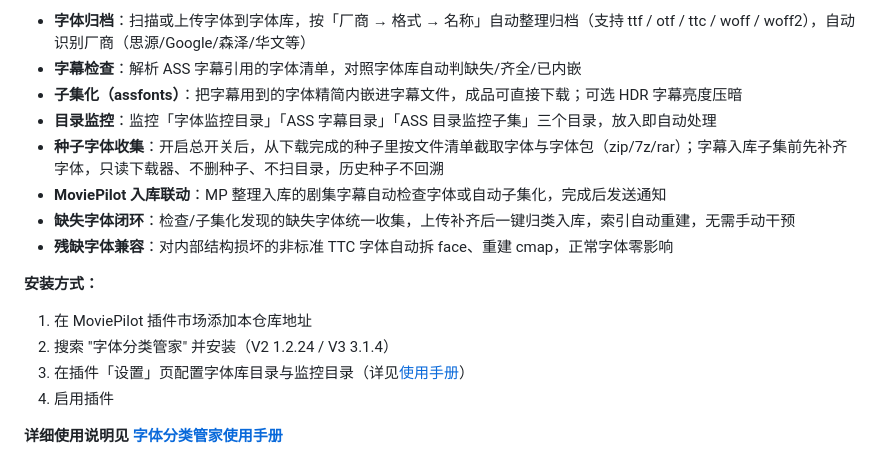
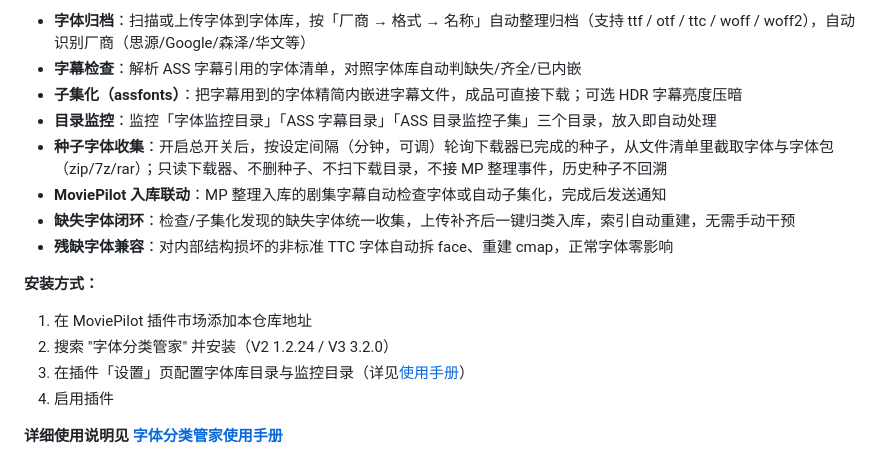
Before and after one commit to LXT-A-X/MoviePilot-Plugins, a Markdown page: README.md, the part around the change. Drawn GitHub-style.

Commit message:
docs: README 种子字体收集描述对齐 3.2.0（只轮询下载器），V3 版本号更新到 3.2.0

```diff
--- a/README.md
+++ b/README.md
@@ -86,7 +86,7 @@ MoviePilot 插件仓库，兼容 **V2 与 V3**，收录实用插件。
 * **字幕检查**：解析 ASS 字幕引用的字体清单，对照字体库自动判缺失/齐全/已内嵌
 * **子集化（assfonts）**：把字幕用到的字体精简内嵌进字幕文件，成品可直接下载；可选 HDR 字幕亮度压暗
 * **目录监控**：监控「字体监控目录」「ASS 字幕目录」「ASS 目录监控子集」三个目录，放入即自动处理
-* **种子字体收集**：开启总开关后，从下载完成的种子里按文件清单截取字体与字体包（zip/7z/rar）；字幕入库子集前先补齐字体，只读下载器、不删种子、不扫目录，历史种子不回溯
+* **种子字体收集**：开启总开关后，按设定间隔（分钟，可调）轮询下载器已完成的种子，从文件清单里截取字体与字体包（zip/7z/rar）；只读下载器、不删种子、不扫下载目录，不接 MP 整理事件，历史种子不回溯
 * **MoviePilot 入库联动**：MP 整理入库的剧集字幕自动检查字体或自动子集化，完成后发送通知
 * **缺失字体闭环**：检查/子集化发现的缺失字体统一收集，上传补齐后一键归类入库，索引自动重建，无需手动干预
 * **残缺字体兼容**：对内部结构损坏的非标准 TTC 字体自动拆 face、重建 cmap，正常字体零影响
@@ -94,7 +94,7 @@ MoviePilot 插件仓库，兼容 **V2 与 V3**，收录实用插件。
 **安装方式：**
 
 1. 在 MoviePilot 插件市场添加本仓库地址
-2. 搜索 "字体分类管家" 并安装（V2 1.2.24 / V3 3.1.4）
+2. 搜索 "字体分类管家" 并安装（V2 1.2.24 / V3 3.2.0）
 3. 在插件「设置」页配置字体库目录与监控目录（详见[使用手册](https://github.com/LXT-A-X/MoviePilot-Plugins/blob/main/plugins.v2/zitifenlei/%E4%BD%BF%E7%94%A8%E6%89%8B%E5%86%8C.md)）
 4. 启用插件
 
```
